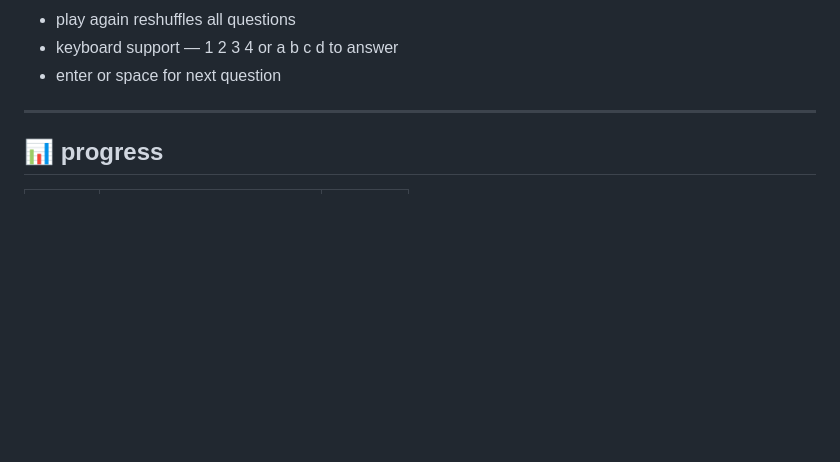
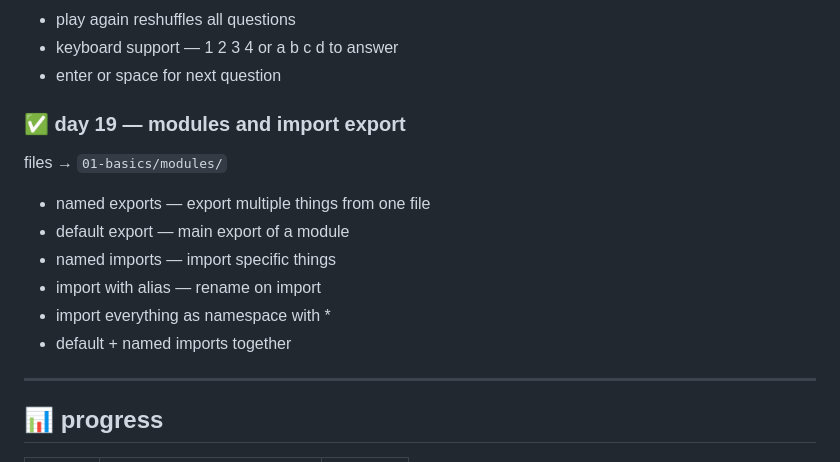
Before and after one commit to kiranmv002/js-from-zero, a Markdown page: README.md, the part around the change. Drawn GitHub-style; blank space fills up the shorter version.

```diff
--- a/README.md
+++ b/README.md
@@ -246,6 +246,17 @@ files → `03-projects/quiz-app/index.html` `03-projects/quiz-app/quiz.js`
 - keyboard support — 1 2 3 4 or a b c d to answer
 - enter or space for next question
 
+
+### ✅ day 19 — modules and import export
+files → `01-basics/modules/`
+
+- named exports — export multiple things from one file
+- default export — main export of a module
+- named imports — import specific things
+- import with alias — rename on import
+- import everything as namespace with *
+- default + named imports together
+
 ---
 
 ## 📊 progress
```
